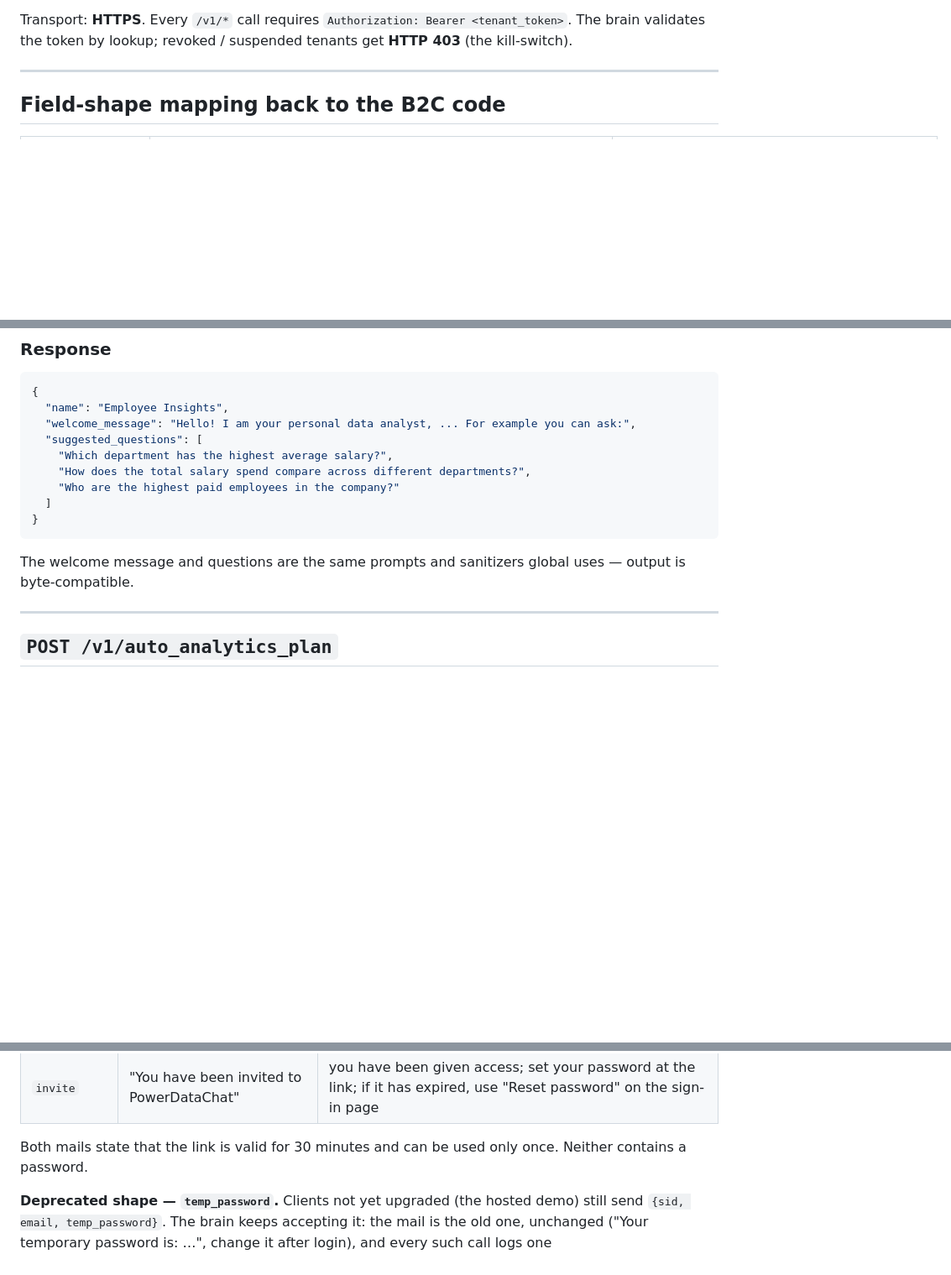
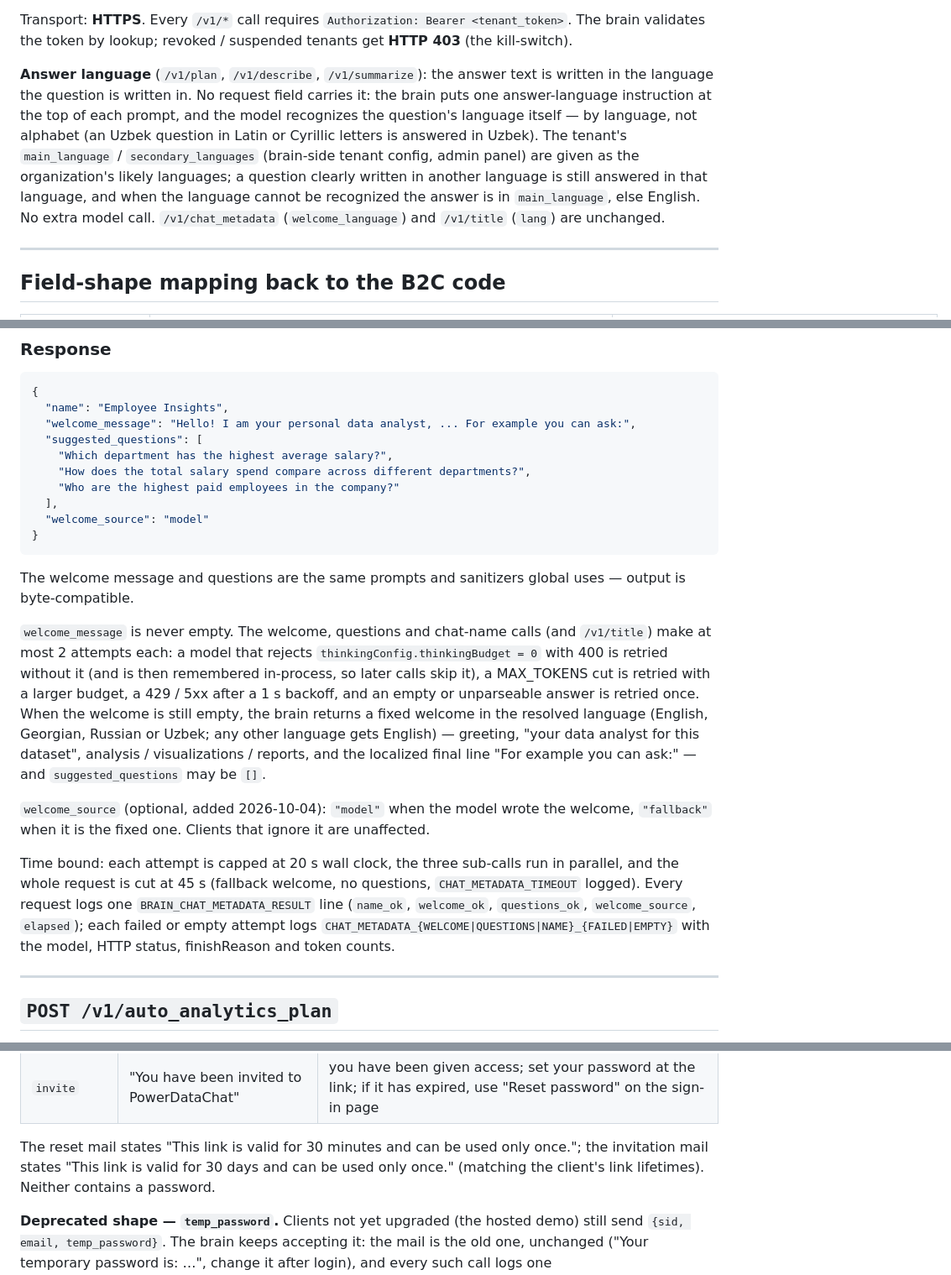
Before and after one commit to aleksloma/PDC_Client, a Markdown page: docs/PROTOCOL.md, 3 parts joined by grey strips. Shown at 84% size. GitHub-like rendering; blank space fills up the shorter version.

Commit message:
Mirror the brain PROTOCOL.md (welcome fix)
- docs/PROTOCOL.md is now identical to the brain copy at db5d9ad: the
  optional welcome_source field on /v1/chat_metadata, the never-empty
  welcome and its retry / 45 s bound, the 30-minute reset vs 30-day
  invitation mail wording, and the "Answer language" block from brain
  3af3e13 that this copy was still missing
- CLIENT_ENDPOINTS.md: the brain's invitation mail now states 30 days, so
  the "wording fix is pending" note is replaced
- Docs only; no client code or behavior change (the client ignores
  welcome_source)

Co-Authored-By: Claude Opus 5.5 <noreply@anthropic.com>

````diff
--- a/docs/PROTOCOL.md
+++ b/docs/PROTOCOL.md
@@ -20,6 +20,19 @@ HTTP surface that `dashboard.js` calls, see
 Transport: **HTTPS**. Every `/v1/*` call requires
 `Authorization: Bearer <tenant_token>`. The brain validates the token by
 lookup; revoked / suspended tenants get **HTTP 403** (the kill-switch).
+
+**Answer language** (`/v1/plan`, `/v1/describe`, `/v1/summarize`): the
+answer text is written in the language the question is written in. No
+request field carries it: the brain puts one answer-language instruction at
+the top of each prompt, and the model recognizes the question's language
+itself — by language, not alphabet (an Uzbek question in Latin or Cyrillic
+letters is answered in Uzbek). The tenant's `main_language` /
+`secondary_languages` (brain-side tenant config, admin panel) are given as
+the organization's likely languages; a question clearly written in another
+language is still answered in that language, and when the language cannot
+be recognized the answer is in `main_language`, else English. No extra model
+call. `/v1/chat_metadata` (`welcome_language`) and `/v1/title` (`lang`) are
+unchanged.
 
 ---
 
@@ -425,12 +438,35 @@ resolved language governs BOTH the welcome message and the suggested questions
     "Which department has the highest average salary?",
     "How does the total salary spend compare across different departments?",
     "Who are the highest paid employees in the company?"
-  ]
+  ],
+  "welcome_source": "model"
 }
 ```
 
 The welcome message and questions are the same prompts and sanitizers
 global uses — output is byte-compatible.
+
+`welcome_message` is never empty. The welcome, questions and chat-name calls
+(and `/v1/title`) make at most 2 attempts each: a model that rejects
+`thinkingConfig.thinkingBudget = 0` with 400 is retried without it (and is
+then remembered in-process, so later calls skip it), a MAX_TOKENS cut is
+retried with a larger budget, a 429 / 5xx after a 1 s backoff, and an empty
+or unparseable answer is retried once. When the welcome is still empty, the brain returns a fixed welcome in
+the resolved language (English, Georgian, Russian or Uzbek; any other
+language gets English) — greeting, "your data analyst for this dataset",
+analysis / visualizations / reports, and the localized final line "For
+example you can ask:" — and `suggested_questions` may be `[]`.
+
+`welcome_source` (optional, added 2026-10-04): `"model"` when the model wrote
+the welcome, `"fallback"` when it is the fixed one. Clients that ignore it
+are unaffected.
+
+Time bound: each attempt is capped at 20 s wall clock, the three sub-calls
+run in parallel, and the whole request is cut at 45 s (fallback welcome, no
+questions, `CHAT_METADATA_TIMEOUT` logged). Every request logs one `BRAIN_CHAT_METADATA_RESULT` line
+(`name_ok`, `welcome_ok`, `questions_ok`, `welcome_source`, `elapsed`); each
+failed or empty attempt logs `CHAT_METADATA_{WELCOME|QUESTIONS|NAME}_{FAILED|EMPTY}`
+with the model, HTTP status, finishReason and token counts.
 
 ---
 
@@ -682,8 +718,10 @@ per-tenant allowed-hosts list: the host is whatever the client's
 | `reset` (default) | "PowerDataChat password reset" | a reset was requested; set a new password at the link; if you did not request it, ignore the mail — the current password stays valid |
 | `invite` | "You have been invited to PowerDataChat" | you have been given access; set your password at the link; if it has expired, use "Reset password" on the sign-in page |
 
-Both mails state that the link is valid for 30 minutes and can be used only
-once. Neither contains a password.
+The reset mail states "This link is valid for 30 minutes and can be used only
+once."; the invitation mail states "This link is valid for 30 days and can be
+used only once." (matching the client's link lifetimes). Neither contains a
+password.
 
 **Deprecated shape — `temp_password`.** Clients not yet upgraded (the hosted
 demo) still send `{sid, email, temp_password}`. The brain keeps accepting
````
Also changed, not shown: other parts of docs/PROTOCOL.md (+2 -2 lines), docs/CLIENT_ENDPOINTS.md (+1 -1 lines).
